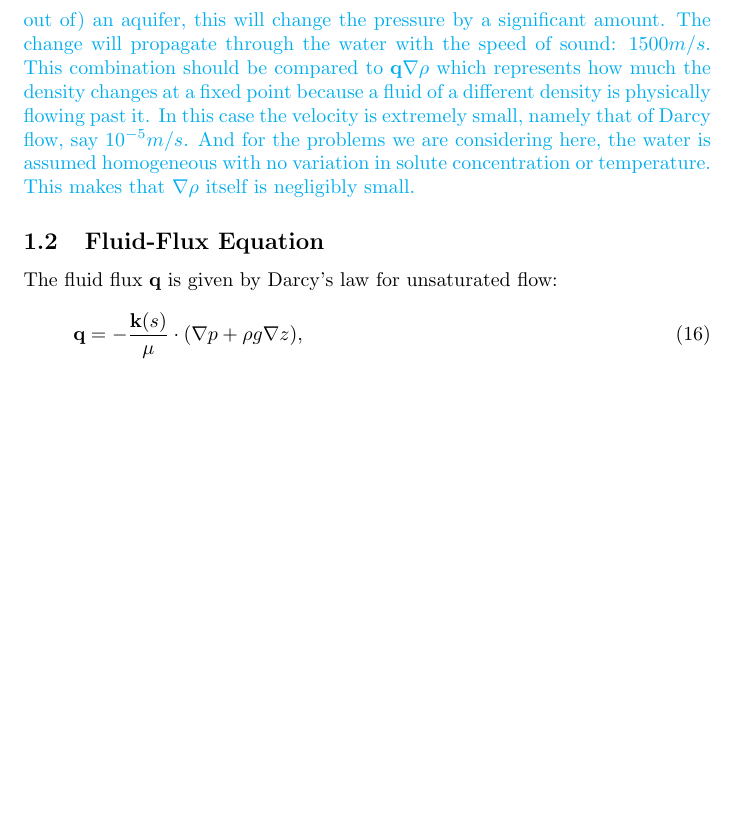
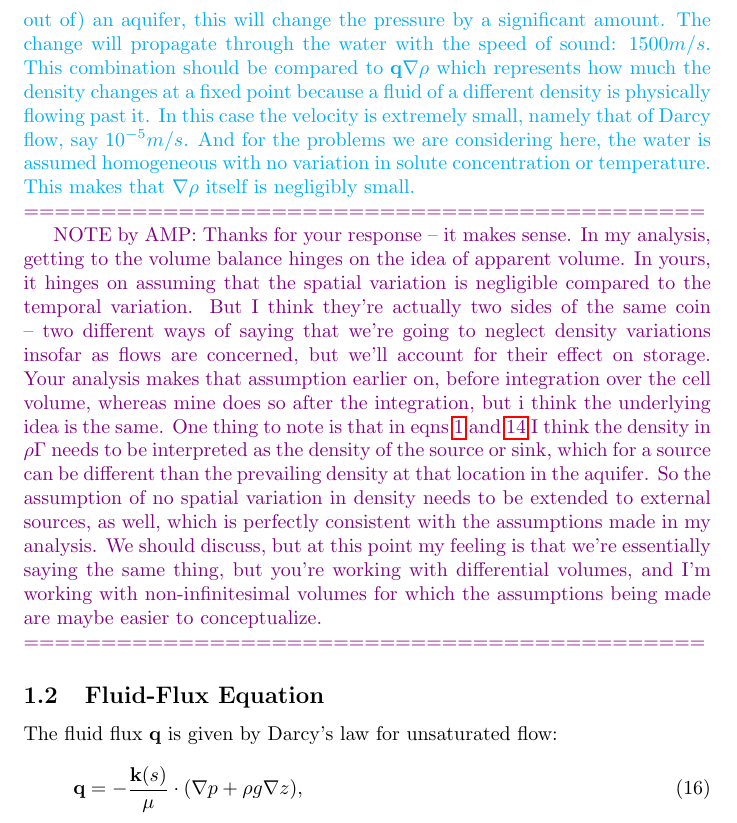
Before and after one commit to langevin-usgs/modflow6-unsat, a LaTeX document (techref/techref.tex): part of page 5 of 23, cut so that both start at the same text, the shorter picture padded with empty space. Compiled offline with pdfLaTeX.

Commit message:
add reply to MJR

```diff
--- a/techref/techref.tex
+++ b/techref/techref.tex
@@ -214,7 +214,33 @@ the problems we are considering here, the water is assumed homogeneous
 with no variation in solute concentration or temperature. This makes
 that $\nabla \rho$ itself is negligibly small.
 
+} % end color
 
+{\color{violet}
+
+\noindent ============================================
+
+NOTE by AMP:  Thanks for your response -- it makes sense.  In my analysis,
+getting to the volume balance hinges on the idea of apparent volume.
+In yours, it hinges on assuming that the spatial variation is negligible
+compared to the temporal variation.  But I think they're actually two sides
+of the same coin -- two different ways of saying that we're going to
+neglect density variations insofar as flows are concerned, but we'll
+account for their effect on storage.  Your analysis makes that assumption earlier
+on, before integration over the cell volume, whereas mine does so after the
+integration, but i think the underlying idea is the same.  One thing to note is that
+in eqns~\ref{eq-balance-equation} and \ref{eq-balance-equation-nogradrho}
+I think the density in $\rho \Gamma$ needs to be interpreted as
+the density of the source or sink, which for a source can be different than the
+prevailing density at that location in the aquifer.  So the assumption of no
+spatial variation in density needs to be extended to external sources, as well,
+which is perfectly consistent with the assumptions made in my analysis.  We
+should discuss, but at this point my feeling is that we're essentially saying the
+same thing, but you're working with differential volumes, and I'm working with
+non-infinitesimal volumes for which the assumptions being made are maybe
+easier to conceptualize.
+
+\noindent ============================================
 
 } % end color
 
```
Also changed, not shown: techref/techref.pdf.
